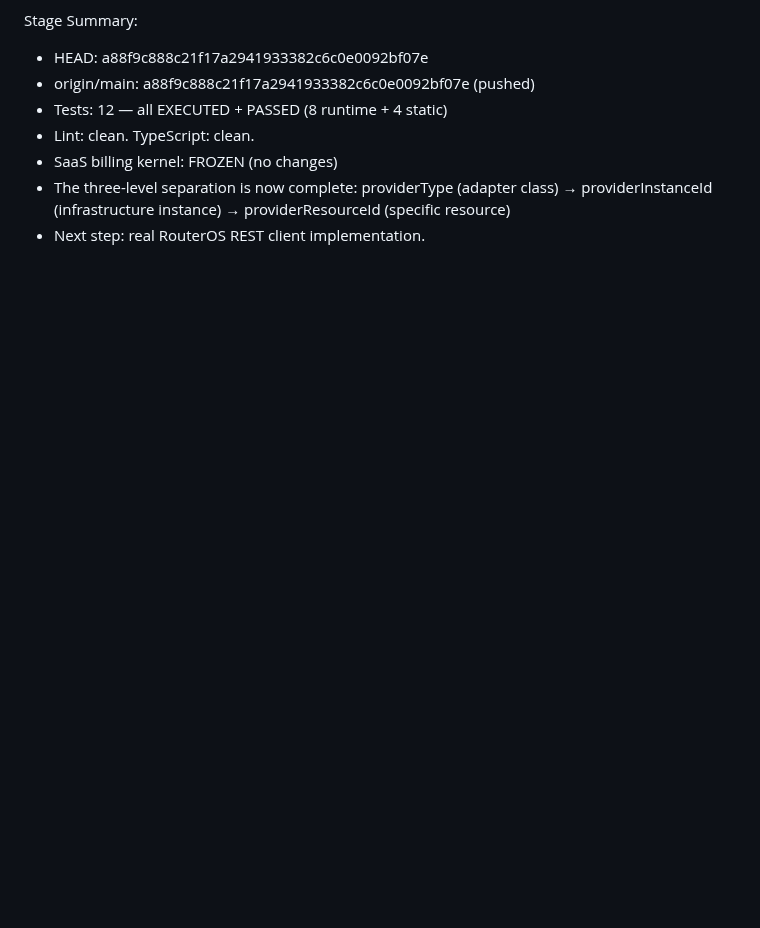
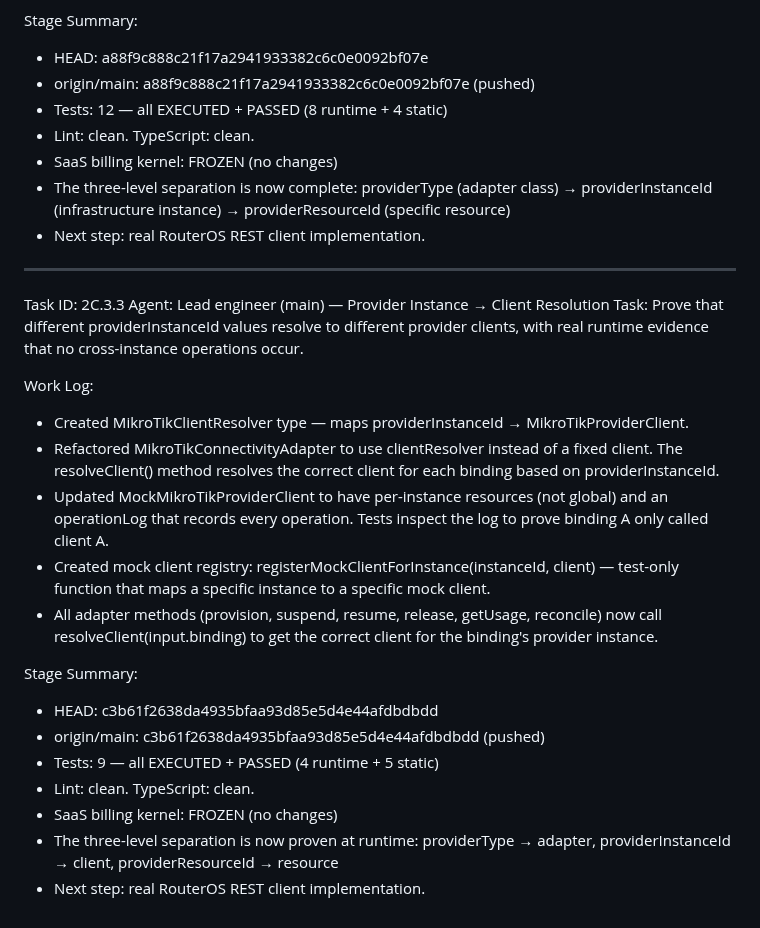
Before and after one commit to pectoraux/roamlink, a Markdown page: worklog.md, the part around the change. Drawn GitHub-style; blank space fills up the shorter version.

Commit message:
289239b8-3103-4e75-846a-143af6169b54

```diff
--- a/worklog.md
+++ b/worklog.md
@@ -1861,3 +1861,24 @@ Stage Summary:
 - SaaS billing kernel: FROZEN (no changes)
 - The three-level separation is now complete: providerType (adapter class) → providerInstanceId (infrastructure instance) → providerResourceId (specific resource)
 - Next step: real RouterOS REST client implementation.
+
+---
+Task ID: 2C.3.3
+Agent: Lead engineer (main) — Provider Instance → Client Resolution
+Task: Prove that different providerInstanceId values resolve to different provider clients, with real runtime evidence that no cross-instance operations occur.
+
+Work Log:
+- Created MikroTikClientResolver type — maps providerInstanceId → MikroTikProviderClient.
+- Refactored MikroTikConnectivityAdapter to use clientResolver instead of a fixed client. The resolveClient() method resolves the correct client for each binding based on providerInstanceId.
+- Updated MockMikroTikProviderClient to have per-instance resources (not global) and an operationLog that records every operation. Tests inspect the log to prove binding A only called client A.
+- Created mock client registry: registerMockClientForInstance(instanceId, client) — test-only function that maps a specific instance to a specific mock client.
+- All adapter methods (provision, suspend, resume, release, getUsage, reconcile) now call resolveClient(input.binding) to get the correct client for the binding's provider instance.
+
+Stage Summary:
+- HEAD: c3b61f2638da4935bfaa93d85e5d4e44afdbdbdd
+- origin/main: c3b61f2638da4935bfaa93d85e5d4e44afdbdbdd (pushed)
+- Tests: 9 — all EXECUTED + PASSED (4 runtime + 5 static)
+- Lint: clean. TypeScript: clean.
+- SaaS billing kernel: FROZEN (no changes)
+- The three-level separation is now proven at runtime: providerType → adapter, providerInstanceId → client, providerResourceId → resource
+- Next step: real RouterOS REST client implementation.
```
